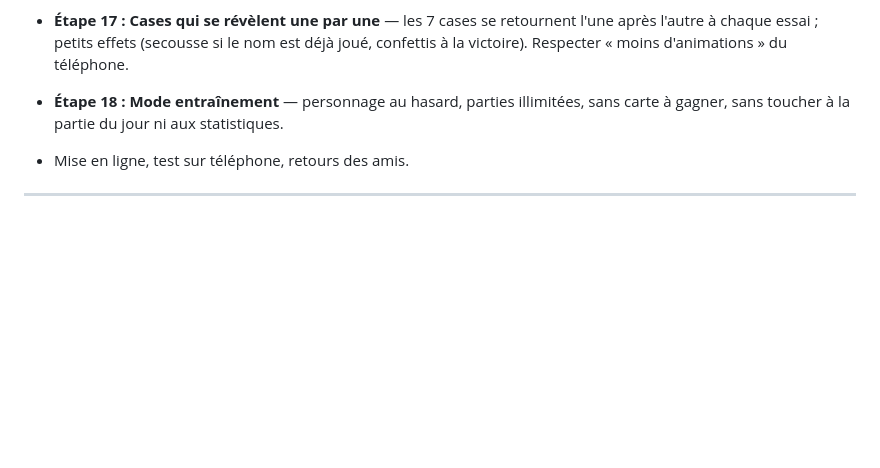
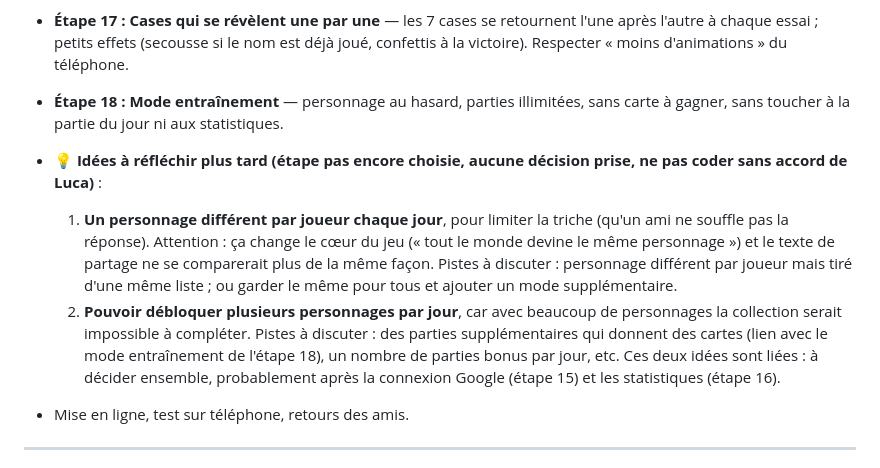
Before and after one commit to LuckyLe10E/heros-du-jour, a Markdown page: BRIEF.md, the part around the change. Rendered like a GitHub page; blank space fills up the shorter version.

Commit message:
Brief : idées à réfléchir (personnage différent par joueur, plusieurs cartes par jour)
Co-Authored-By: Claude Sonnet 5.5 <noreply@anthropic.com>

```diff
--- a/BRIEF.md
+++ b/BRIEF.md
@@ -332,6 +332,11 @@ Même méthode qu'avant : une étape à la fois, test précis, validation de Luc
 - **Étape 17 : Cases qui se révèlent une par une** — les 7 cases se retournent l'une après l'autre à chaque essai ; petits effets (secousse si le nom est déjà joué, confettis à la victoire). Respecter « moins d'animations » du téléphone.
 - **Étape 18 : Mode entraînement** — personnage au hasard, parties illimitées, sans carte à gagner, sans toucher à la partie du jour ni aux statistiques.
 
+- **💡 Idées à réfléchir plus tard (étape pas encore choisie, aucune décision prise, ne pas coder sans accord de Luca)** :
+  1. **Un personnage différent par joueur chaque jour**, pour limiter la triche (qu'un ami ne souffle pas la réponse). Attention : ça change le cœur du jeu (« tout le monde devine le même personnage ») et le texte de partage ne se comparerait plus de la même façon. Pistes à discuter : personnage différent par joueur mais tiré d'une même liste ; ou garder le même pour tous et ajouter un mode supplémentaire.
+  2. **Pouvoir débloquer plusieurs personnages par jour**, car avec beaucoup de personnages la collection serait impossible à compléter. Pistes à discuter : des parties supplémentaires qui donnent des cartes (lien avec le mode entraînement de l'étape 18), un nombre de parties bonus par jour, etc.
+  Ces deux idées sont liées : à décider ensemble, probablement après la connexion Google (étape 15) et les statistiques (étape 16).
+
 - Mise en ligne, test sur téléphone, retours des amis.
 
 ---
```
